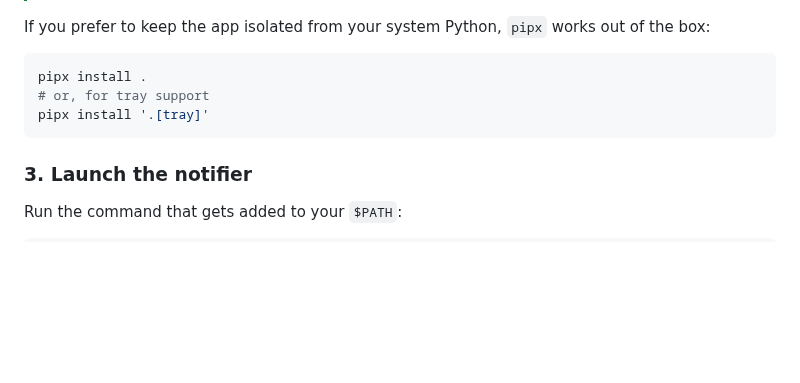
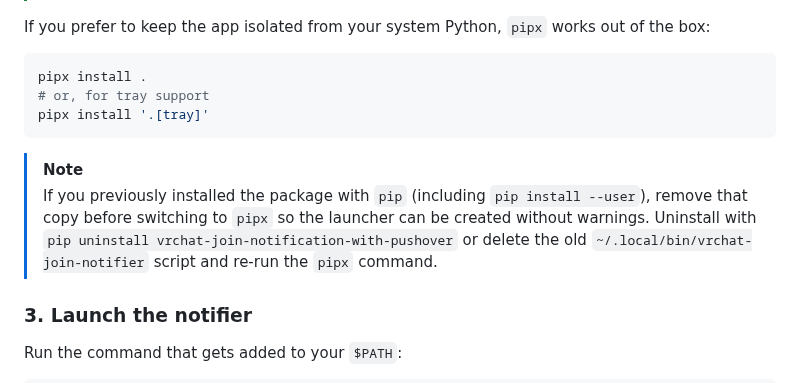
Before and after one commit to yueplush/vrc-join-notification-pushover-windows, a Markdown page: README.md, the part around the change. Drawn GitHub-style; blank space fills up the shorter version.

Commit message:
Document removing old pip install before using pipx

````diff
--- a/README.md
+++ b/README.md
@@ -127,6 +127,14 @@ pipx install .
 pipx install '.[tray]'
 ```
 
+> [!NOTE]
+> If you previously installed the package with `pip` (including
+> `pip install --user`), remove that copy before switching to `pipx` so
+> the launcher can be created without warnings. Uninstall with `pip
+> uninstall vrchat-join-notification-with-pushover` or delete the old
+> `~/.local/bin/vrchat-join-notifier` script and re-run the `pipx`
+> command.
+
 ### 3. Launch the notifier
 
 Run the command that gets added to your `$PATH`:
````
